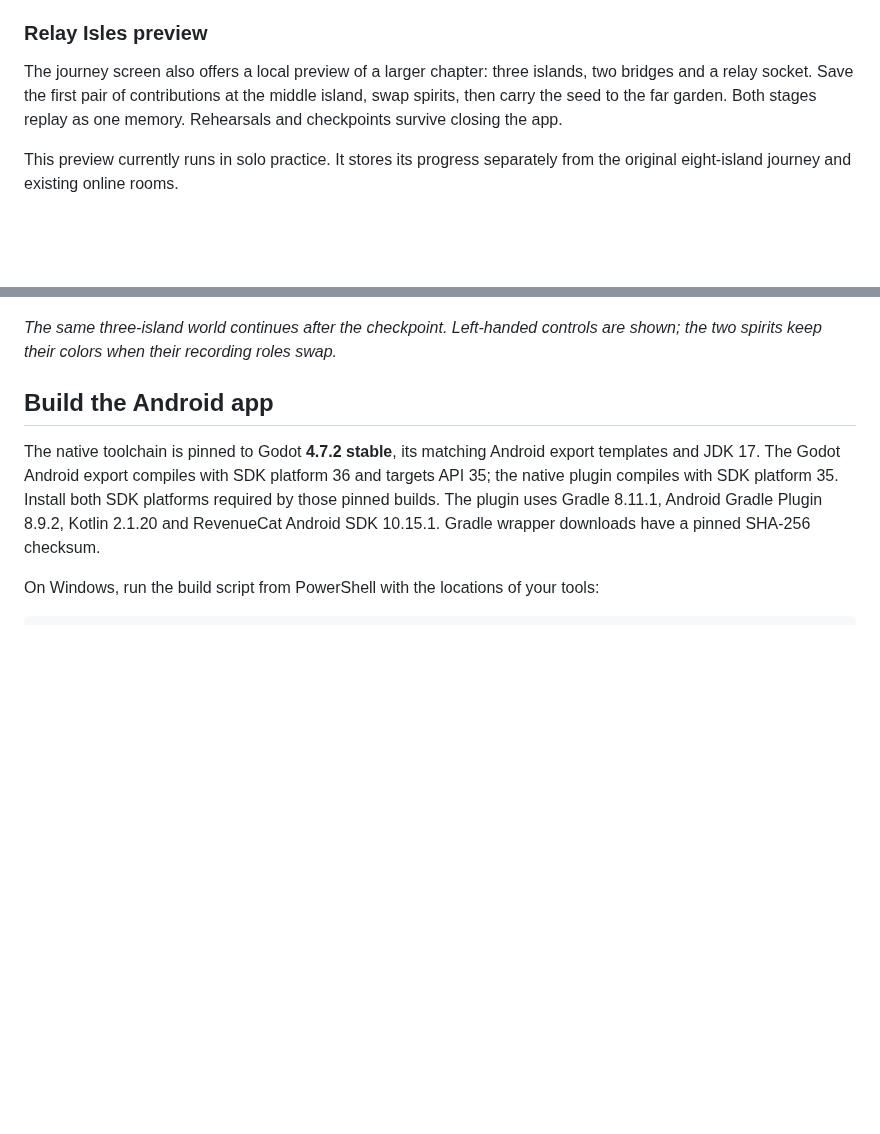
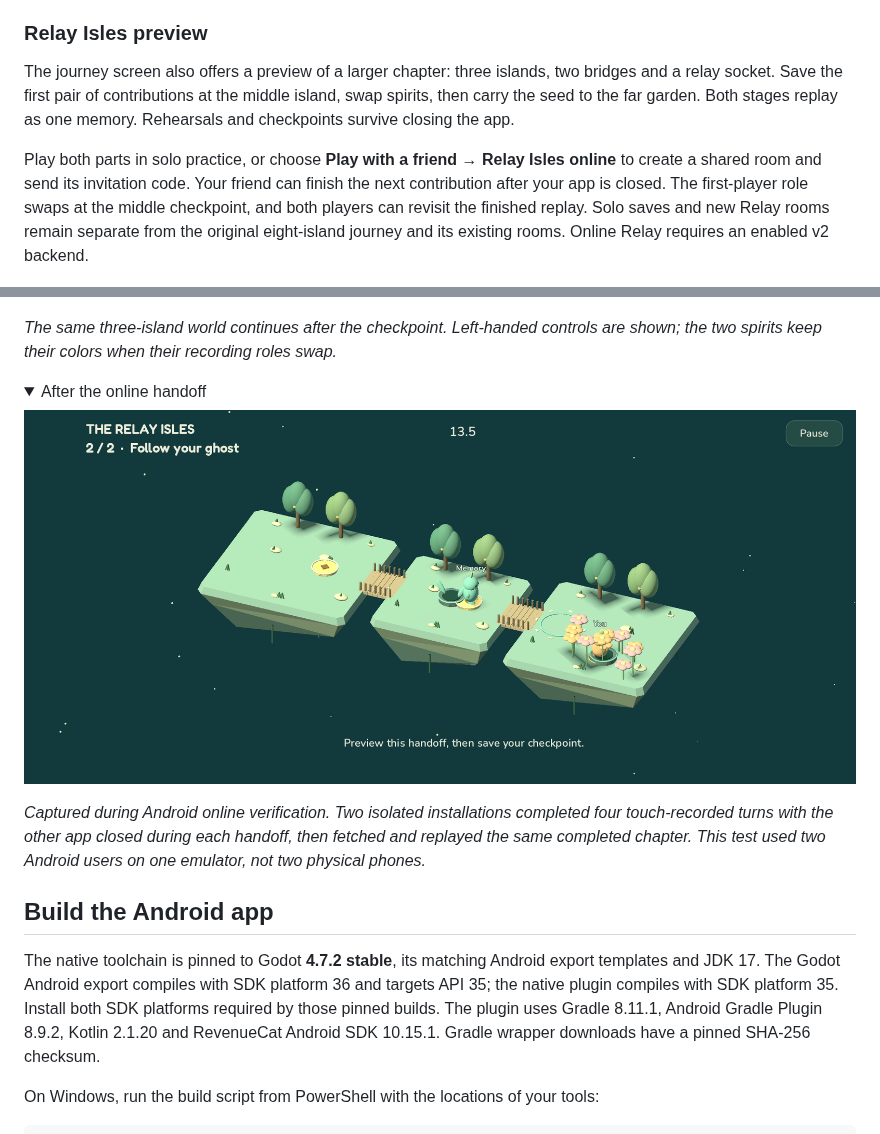
Before and after one commit to aamir-azeez/after-you, a Markdown page: README.md, 2 parts joined by grey strips. Drawn GitHub-style; pictures changed too: docs/screenshots/relay-online-android.png (added); folded sections open; blank space fills up the shorter version.

Commit message:
docs: show the completed online Relay handoff

```diff
--- a/README.md
+++ b/README.md
@@ -48,18 +48,34 @@ entitlement is not evidence of a real-money store sale.
 
 ### Relay Isles preview
 
-The journey screen also offers a local preview of a larger chapter: three islands,
+The journey screen also offers a preview of a larger chapter: three islands,
 two bridges and a relay socket. Save the first pair of contributions at the middle
 island, swap spirits, then carry the seed to the far garden. Both stages replay as
 one memory. Rehearsals and checkpoints survive closing the app.
 
-This preview currently runs in solo practice. It stores its progress separately
-from the original eight-island journey and existing online rooms.
+Play both parts in solo practice, or choose **Play with a friend → Relay Isles
+online** to create a shared room and send its invitation code. Your friend can
+finish the next contribution after your app is closed. The first-player role
+swaps at the middle checkpoint, and both players can revisit the finished replay.
+Solo saves and new Relay rooms remain separate from the original eight-island
+journey and its existing rooms. Online Relay requires an enabled v2 backend.
 
 ![Relay Isles on Android: the second spirit collects the seed at the saved middle-island checkpoint, with the far garden still ahead.](docs/screenshots/relay-isles.png)
 
 *The same three-island world continues after the checkpoint. Left-handed controls
 are shown; the two spirits keep their colors when their recording roles swap.*
+
+<details>
+<summary>After the online handoff</summary>
+
+![The golden spirit plants the seed on the far island while the earlier teal recording holds the middle bridge open.](docs/screenshots/relay-online-android.png)
+
+*Captured during Android online verification. Two isolated installations completed
+four touch-recorded turns with the other app closed during each handoff, then
+fetched and replayed the same completed chapter. This test used two Android users
+on one emulator, not two physical phones.*
+
+</details>
 
 ## Build the Android app
 
```
